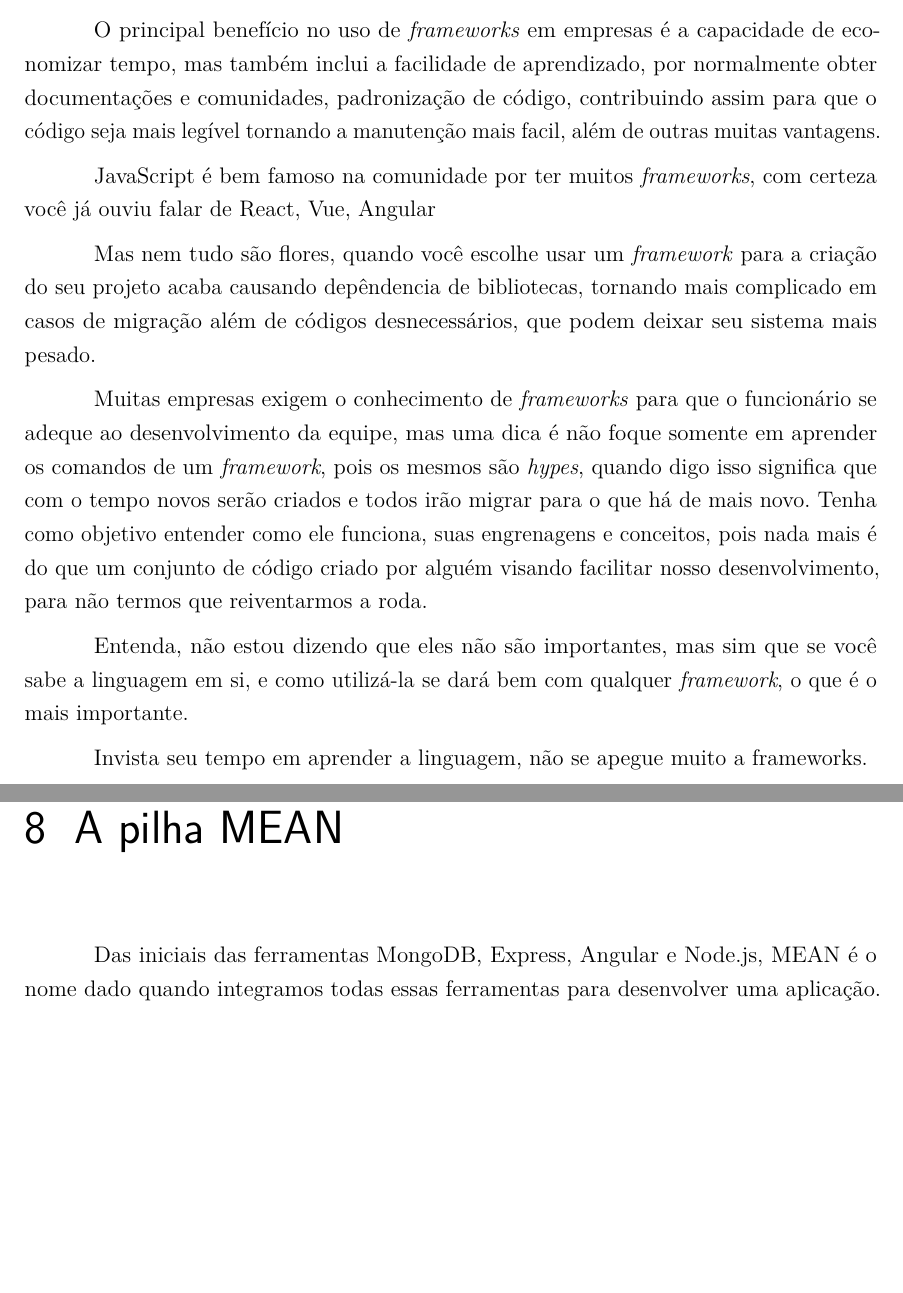
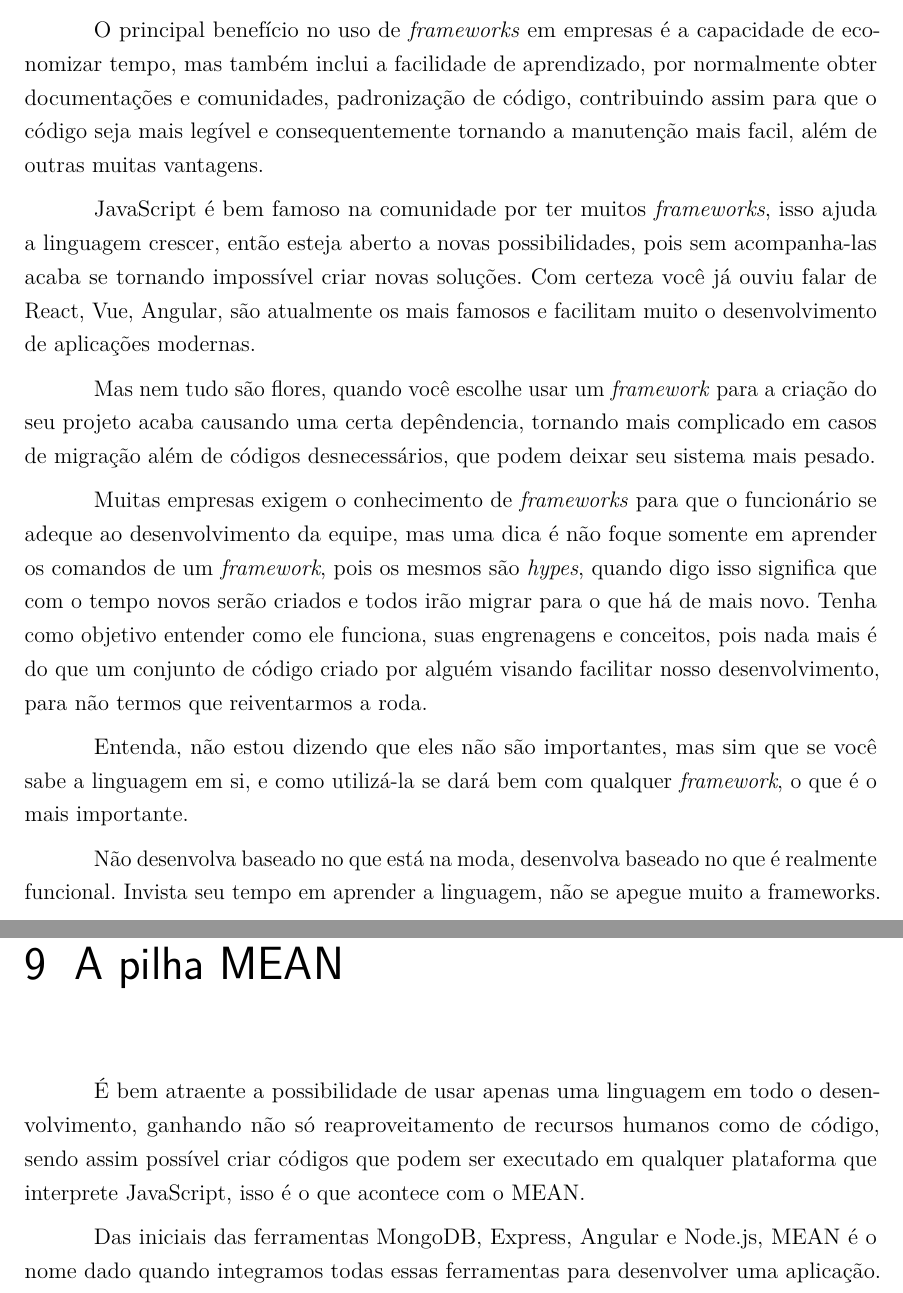
Before and after one commit to rodrigocichetto/tcc, a LaTeX thesis (documento.tex): two parts of pages 41 and 43 of 53 before the commit and two parts of pages 43 and 45 of 55 after it, joined at a grey line, cut so that both start at the same text, the shorter picture padded with empty space. Compiled offline with pdfLaTeX.

Commit message:
wip Frameworks topic

```diff
--- a/documento.tex
+++ b/documento.tex
@@ -712,23 +720,24 @@ O TypeScript é um \textit{superset} para o JavaScript criado pela Microsoft, qu
 % TODO Conceito em si de o que é um framework
 Um framework, é um conjunto de bibliotecas que tem o objetivo de facilitar o desenvolvimento ditando o fluxo da aplicação. De forma mais simples pode ser visto como o esqueleto da aplicação.
 
-O principal benefício no uso de \textit{frameworks} em empresas é a capacidade de economizar tempo, mas também inclui a facilidade de aprendizado, por normalmente obter documentações e comunidades, padronização de código, contribuindo assim para que o código seja mais legível tornando a manutenção mais facil, além de outras muitas vantagens.
+O principal benefício no uso de \textit{frameworks} em empresas é a capacidade de economizar tempo, mas também inclui a facilidade de aprendizado, por normalmente obter documentações e comunidades, padronização de código, contribuindo assim para que o código seja mais legível e consequentemente tornando a manutenção mais facil, além de outras muitas vantagens.
 
-JavaScript é bem famoso na comunidade por ter muitos \textit{frameworks}, com certeza você já ouviu falar de React, Vue, Angular
-% TODO continuar...
+JavaScript é bem famoso na comunidade por ter muitos \textit{frameworks}, isso ajuda a linguagem crescer, então esteja aberto a novas possibilidades, pois sem acompanha-las acaba se tornando impossível criar novas soluções. Com certeza você já ouviu falar de React, Vue, Angular, são atualmente os mais famosos e facilitam muito o desenvolvimento de aplicações modernas.
 
-Mas nem tudo são flores, quando você escolhe usar um \textit{framework} para a criação do seu projeto acaba causando depêndencia de bibliotecas, tornando mais complicado em casos de migração além de códigos desnecessários, que podem deixar seu sistema mais pesado.
+Mas nem tudo são flores, quando você escolhe usar um \textit{framework} para a criação do seu projeto acaba causando uma certa depêndencia, tornando mais complicado em casos de migração além de códigos desnecessários, que podem deixar seu sistema mais pesado.
 
 % TODO Passar a ideia de que o objetivo é entender como o framework funciona pois ele apenas é um conjunto de código js que alguém desenvolveu e que foi criado para facilitar o desenvolvimento (para não reiventarmos a roda).
 Muitas empresas exigem o conhecimento de \textit{frameworks} para que o funcionário se adeque ao desenvolvimento da equipe, mas uma dica é não foque somente em aprender os comandos de um \textit{framework}, pois os mesmos são \textit{hypes}, quando digo isso significa que com o tempo novos serão criados e todos irão migrar para o que há de mais novo. Tenha como objetivo entender como ele funciona, suas engrenagens e conceitos, pois nada mais é do que um conjunto de código criado por alguém visando facilitar nosso desenvolvimento, para não termos que reiventarmos a roda.
 
 Entenda, não estou dizendo que eles não são importantes, mas sim que se você sabe a linguagem em si, e como utilizá-la se dará bem com qualquer \textit{framework}, o que é o mais importante.
 
-Invista seu tempo em aprender a linguagem, não se apegue muito a frameworks.
+Não desenvolva baseado no que está na moda, desenvolva baseado no que é realmente funcional. Invista seu tempo em aprender a linguagem, não se apegue muito a frameworks.
 % ---
 % Capitulo A pilha
 % ---
 \chapter{A pilha MEAN}
+
+É bem atraente a possibilidade de usar apenas uma linguagem em todo o desenvolvimento, ganhando não só reaproveitamento de recursos humanos como de código, sendo assim possível criar códigos que podem ser executado em qualquer plataforma que interprete JavaScript, isso é o que acontece com o MEAN.
 
 Das iniciais das ferramentas MongoDB, Express, Angular e Node.js, MEAN é o nome dado quando integramos todas essas ferramentas para desenvolver uma aplicação. Sendo que todas utilizam como linguagem o JavaScript, possibilitando que um programador da linguagem tenha maior facilidade para trabalhar em todas as partes da aplicação, seja front-end, back-end ou banco de dados.
 
```
Also changed, not shown: documento.tex (12 more changed lines).
